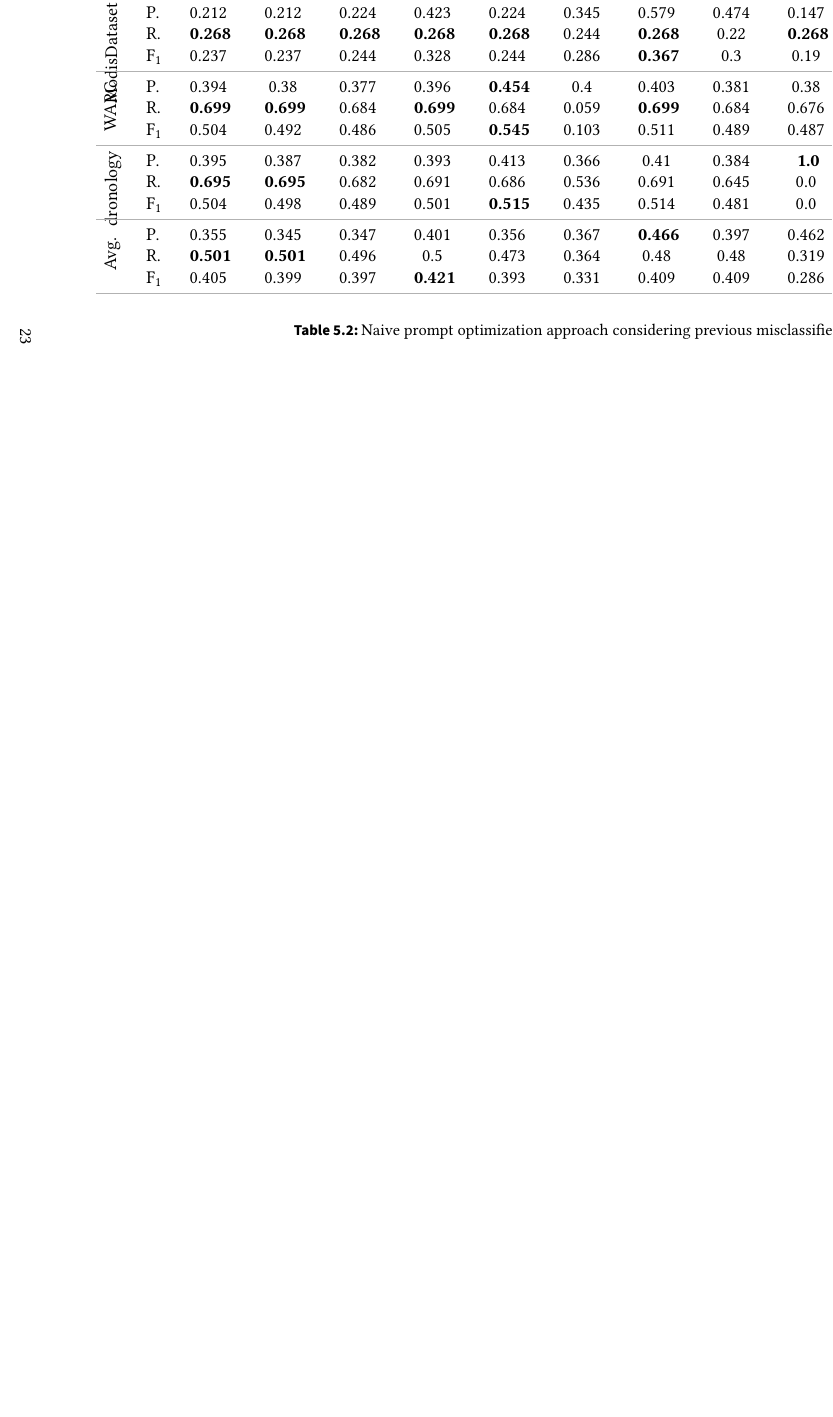
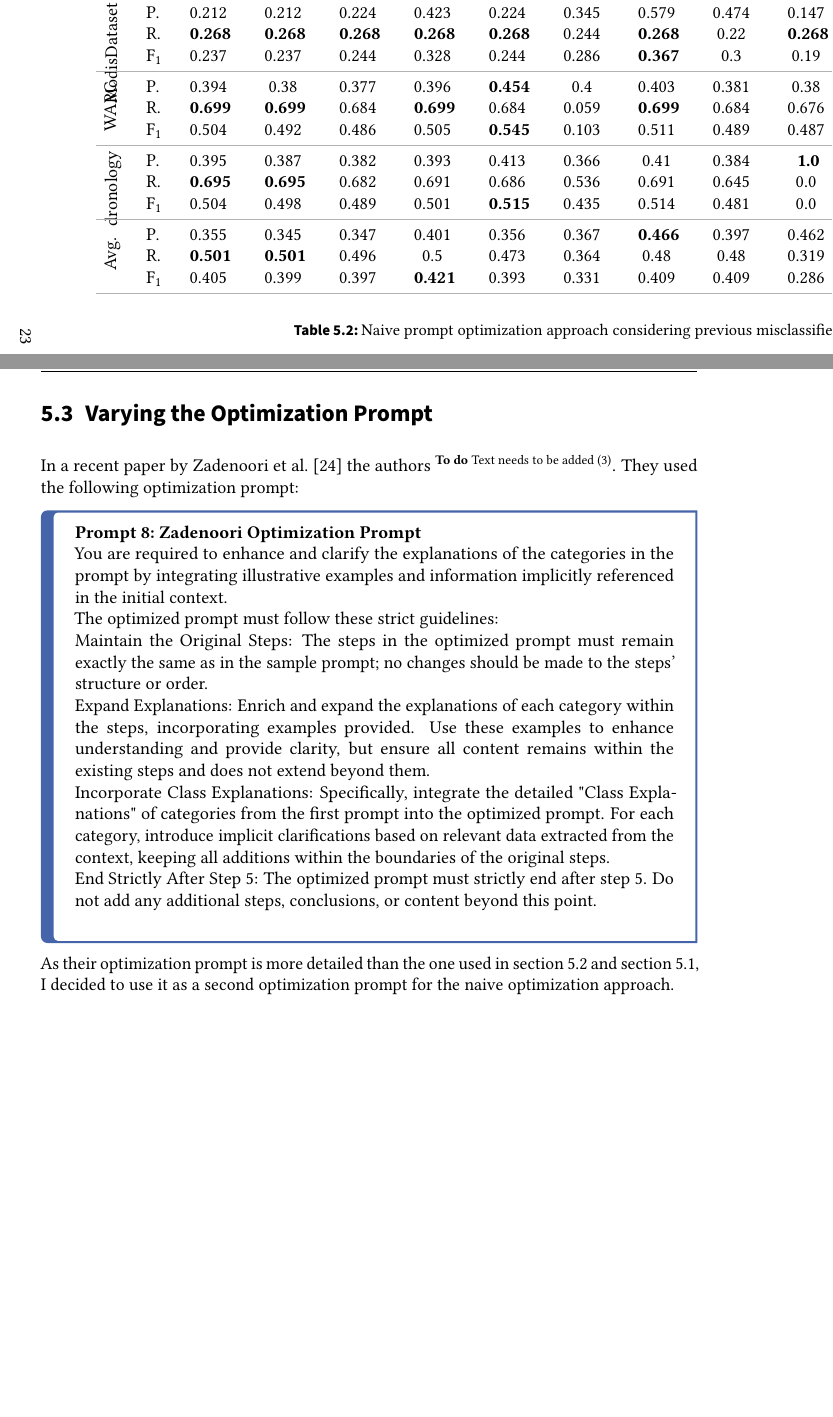
Before and after one commit to DanielDango/LiSSA-RATLR, a LaTeX thesis (thesis.tex, which reads sections/evaluation.tex): part of page 33 of 40 before the commit and two parts of pages 33 and 34 of 42 after it, the two joined at a grey line, cut so that both start at the same text, the shorter picture padded with empty space. Compiled offline with pdfLaTeX.

Commit message:
add initial results to document

```diff
--- a/sections/evaluation.tex
+++ b/sections/evaluation.tex
@@ -182,3 +183,20 @@ Answer with \textquotesingle{}yes\textquotesingle{} or \textquotesingle{}no\text
     \label{tab:placeholder}
 \end{table}
 \end{landscape}
+
+\section{Varying the Optimization Prompt}
+In a recent paper by \citewithauthor{zadenoori2025AutomaticPrompt} the authors \Todo{Text needs to be added}.
+They used the following optimization prompt:
+\begin{prompt}{Zadenoori Optimization Prompt}{zadenoori_optimization}\\
+     You are required to enhance and clarify the explanations of the categories in the prompt by integrating illustrative examples and information implicitly referenced in the initial context. \\
+     The optimized prompt must follow these strict guidelines: \\
+     Maintain the Original Steps: The steps in the optimized prompt must remain exactly the same as in the sample prompt; no changes should be made to the steps’ structure or order. \\
+     Expand Explanations: Enrich and expand the explanations of each category within the steps, incorporating examples provided.
+     Use these examples to enhance understanding and provide clarity, but ensure all content remains within the existing steps and does not extend beyond them. \\
+     Incorporate Class Explanations: Specifically, integrate the detailed "Class Explanations" of categories from the first prompt into the optimized prompt.
+     For each category, introduce implicit clarifications based on relevant data extracted from the context, keeping all additions within the boundaries of the original steps. \\
+     End Strictly After Step 5: The optimized prompt must strictly end after step 5.
+     Do not add any additional steps, conclusions, or content beyond this point. \\
+\end{prompt}
+
+As their optimization prompt is more detailed than the one used in \autoref{sec:Evaluation:simple_feedback_optimization} and \autoref{sec:Evaluation:naive_optimization}, I decided to use it as a second optimization prompt for the naive optimization approach.
@@ -184,0 +209,2 @@ Answer with \textquotesingle{}yes\textquotesingle{} or \textquotesingle{}no\text
+    \label{tab:zadenoori_optimization}
+\end{table}
```
Also changed, not shown: tables/ZadenooriOptimizationPrompt.tex (added, +17 -0 lines), sections/evaluation.tex (11 more changed lines).
